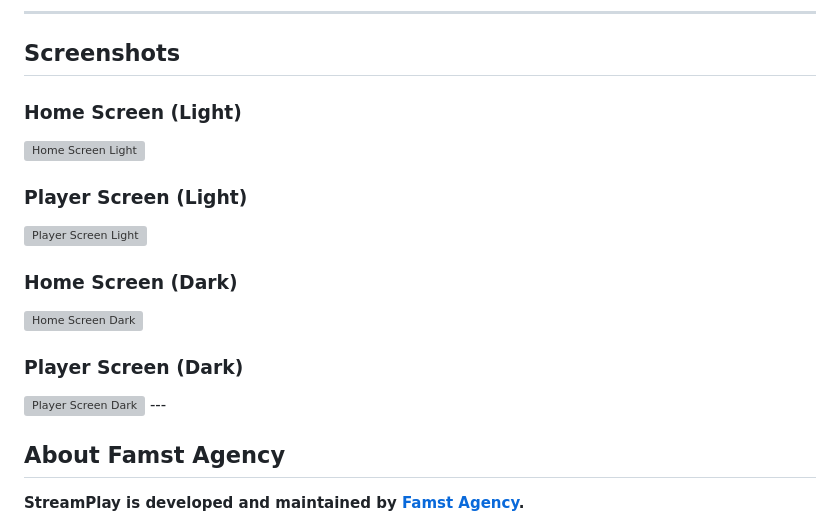
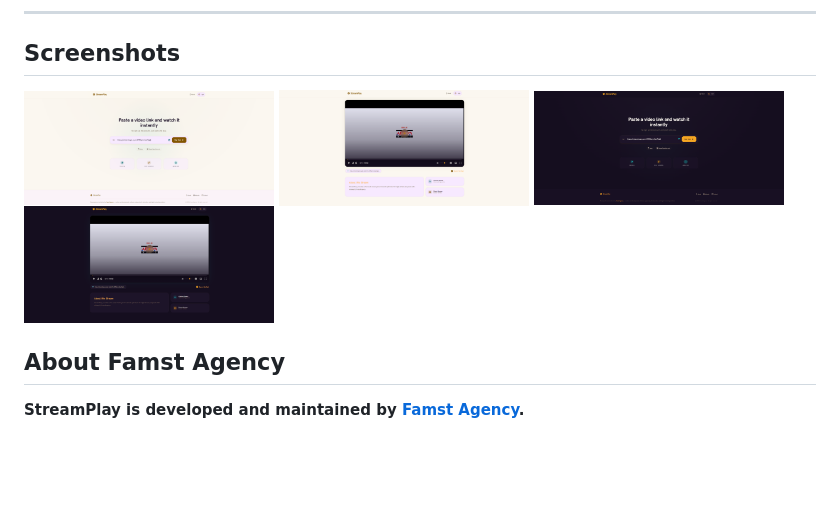
Before and after one commit to famstagency/streamplay, a Markdown page: README.md, the part around the change. GitHub-like rendering; blank space fills up the shorter version; grey boxes are pictures that could not be loaded.

```diff
--- a/README.md
+++ b/README.md
@@ -138,18 +138,14 @@ Extracts the direct video stream from a StreamTape URL.
 ## Screenshots
 
 
-### Home Screen (Light)
-<img src="./screens/homelight.png" alt="Home Screen Light" width="250"/>
+<img src="https://raw.githubusercontent.com/famstagency/streamplay/main/screens/homelight.PNG" width="250" alt="Home Screen Light"/>
 
-### Player Screen (Light)
-<img src="./screens/light.png" alt="Player Screen Light" width="250"/>
+<img src="https://raw.githubusercontent.com/famstagency/streamplay/main/screens/light.PNG" width="250" alt="Player Screen Light"/>
 
-### Home Screen (Dark)
-<img src="./screens/homedark.png" alt="Home Screen Dark" width="250"/>
+<img src="https://raw.githubusercontent.com/famstagency/streamplay/main/screens/homedark.PNG" width="250" alt="Home Screen Dark"/>
 
-### Player Screen (Dark)
-<img src="./screens/dark.png" alt="Player Screen Dark" width="250"/>
----
+<img src="https://raw.githubusercontent.com/famstagency/streamplay/main/screens/dark.PNG" width="250" alt="Player Screen Dark"/>
+
 
 ## About Famst Agency
 
```
